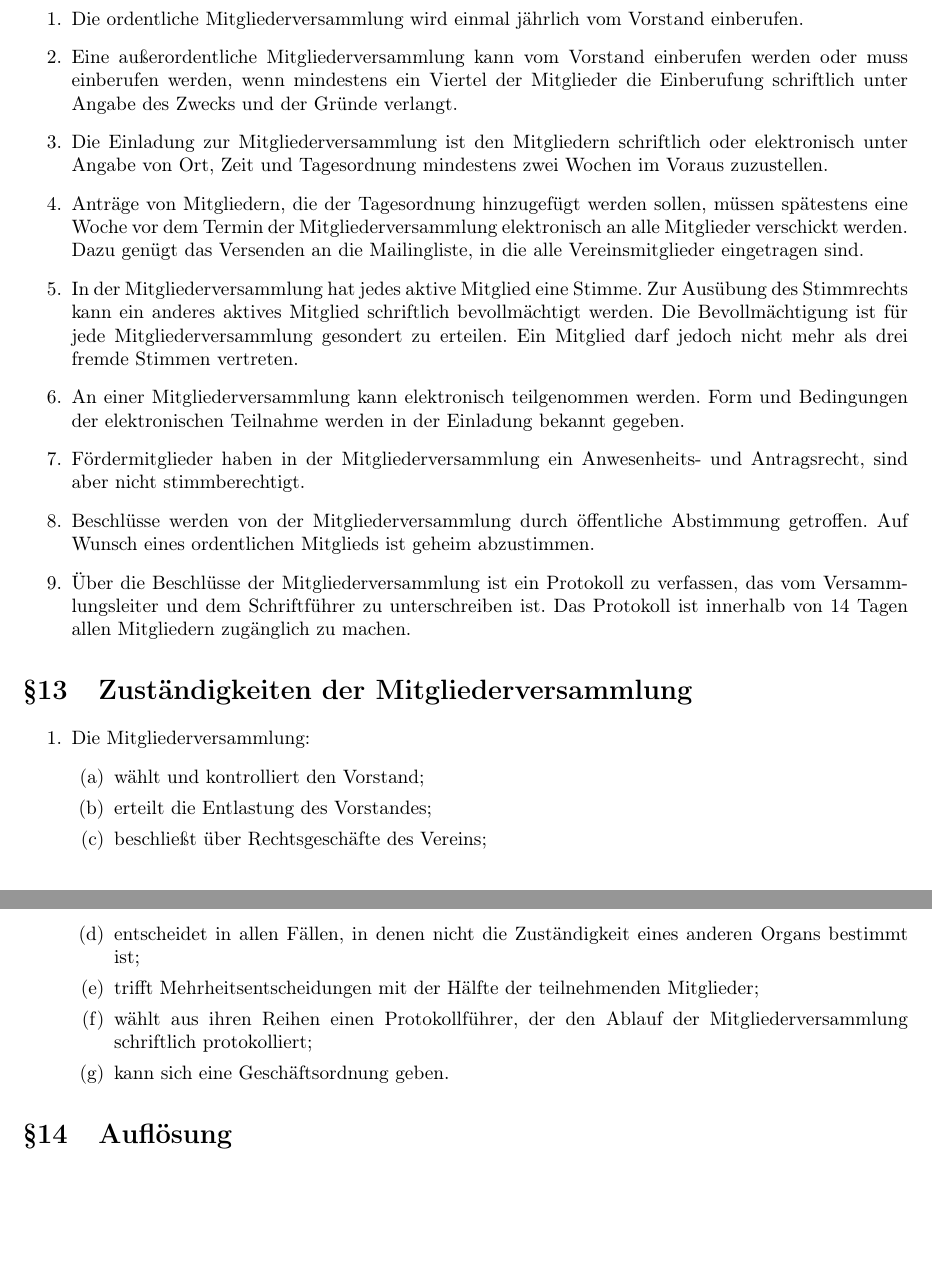
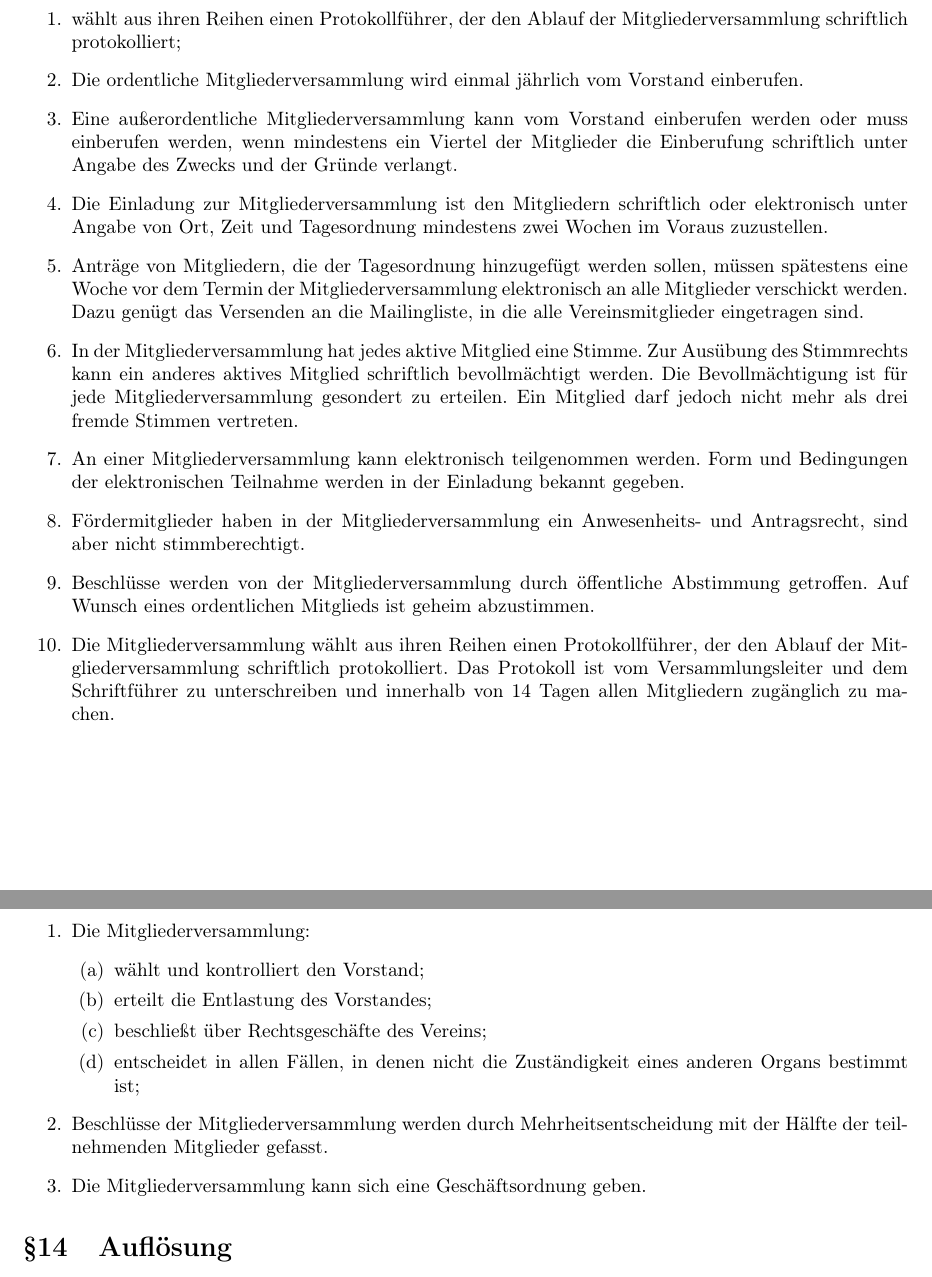
Before and after one commit to freifunk-fulda/satzung, a LaTeX document (satzung.tex): two parts of pages 5 and 6 of 6, joined at a grey line, cut so that both start at the same text, the shorter picture padded with empty space. Compiled offline with pdfLaTeX.

Commit message:
aufgaben der mitgliederversammlung, protokoll der mitgliederversammlung

```diff
--- a/satzung.tex
+++ b/satzung.tex
@@ -138,6 +138,8 @@ Die Informationsgesellschaft unserer Tage ist ohne Computer und Datennetze nicht
 
 \section{Mitgliederversammlung}
 \begin{enumerate}
+\item wählt aus ihren Reihen einen Protokollführer, der den Ablauf der Mitgliederversammlung schriftlich protokolliert;
+
   \item Die ordentliche Mitgliederversammlung wird einmal jährlich vom Vorstand einberufen.
   \item Eine außerordentliche Mitgliederversammlung kann vom Vorstand einberufen werden oder muss einberufen werden, wenn mindestens ein Viertel der Mitglieder die Einberufung schriftlich unter Angabe des Zwecks und der Gründe verlangt.
   \item Die Einladung zur Mitgliederversammlung ist den Mitgliedern schriftlich oder elektronisch unter Angabe von Ort, Zeit und Tagesordnung mindestens zwei Wochen im Voraus zuzustellen.
@@ -146,7 +148,7 @@ Die Informationsgesellschaft unserer Tage ist ohne Computer und Datennetze nicht
   \item An einer Mitgliederversammlung kann elektronisch teilgenommen werden. Form und Bedingungen der elektronischen Teilnahme werden in der Einladung bekannt gegeben.
   \item Fördermitglieder haben in der Mitgliederversammlung ein Anwesenheits- und Antragsrecht, sind aber nicht stimmberechtigt.
   \item Beschlüsse werden von der Mitgliederversammlung durch öffentliche Abstimmung getroffen. Auf Wunsch eines ordentlichen Mitglieds ist geheim abzustimmen.
-  \item Über die Beschlüsse der Mitgliederversammlung ist ein Protokoll zu verfassen, das vom Versammlungsleiter und dem Schriftführer zu unterschreiben ist. Das Protokoll ist innerhalb von 14 Tagen allen Mitgliedern zugänglich zu machen.
+  \item Die Mitgliederversammlung wählt aus ihren Reihen einen Protokollführer, der den Ablauf der Mitgliederversammlung schriftlich protokolliert. Das Protokoll ist vom Versammlungsleiter und dem Schriftführer zu unterschreiben  und innerhalb von 14 Tagen allen Mitgliedern zugänglich zu machen.
 \end{enumerate}
 
 
@@ -158,10 +160,9 @@ Die Informationsgesellschaft unserer Tage ist ohne Computer und Datennetze nicht
     \item erteilt die Entlastung des Vorstandes;
     \item beschließt über Rechtsgeschäfte des Vereins;
     \item entscheidet in allen Fällen, in denen nicht die Zuständigkeit eines anderen Organs bestimmt ist;
-    \item trifft Mehrheitsentscheidungen mit der Hälfte der teilnehmenden Mitglieder;
-    \item wählt aus ihren Reihen einen Protokollführer, der den Ablauf der Mitgliederversammlung schriftlich protokolliert;
-    \item kann sich eine Geschäftsordnung geben.
   \end{enumerate}
+  \item Beschlüsse der Mitgliederversammlung werden durch Mehrheitsentscheidung mit der Hälfte der teilnehmenden Mitglieder gefasst.
+  \item Die Mitgliederversammlung kann sich eine Geschäftsordnung geben.
 \end{enumerate}
 
 
```
Also changed, not shown: satzung.pdf.
